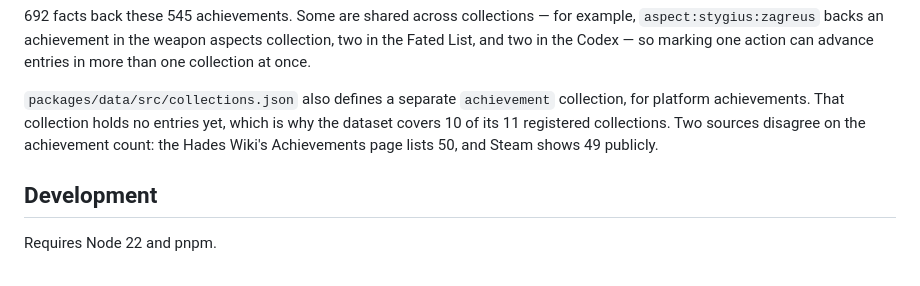
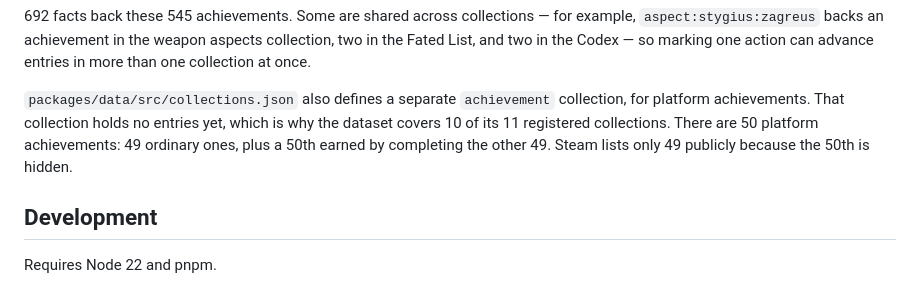
Before and after one commit to babimartins/hades-prophecy-tracker, a Markdown page: README.md, the part around the change. Rendered like a GitHub page.

```diff
--- a/README.md
+++ b/README.md
@@ -98,9 +98,10 @@ one action can advance entries in more than one collection at once.
 
 `packages/data/src/collections.json` also defines a separate `achievement`
 collection, for platform achievements. That collection holds no entries yet,
-which is why the dataset covers 10 of its 11 registered collections. Two
-sources disagree on the achievement count: the Hades Wiki's Achievements
-page lists 50, and Steam shows 49 publicly.
+which is why the dataset covers 10 of its 11 registered collections. There
+are 50 platform achievements: 49 ordinary ones, plus a 50th earned by
+completing the other 49. Steam lists only 49 publicly because the 50th is
+hidden.
 
 ## Development
 
```
Also changed, not shown: AGENTS.md (+3 -2 lines), docs/domain-model.md (+7 -1 lines).
